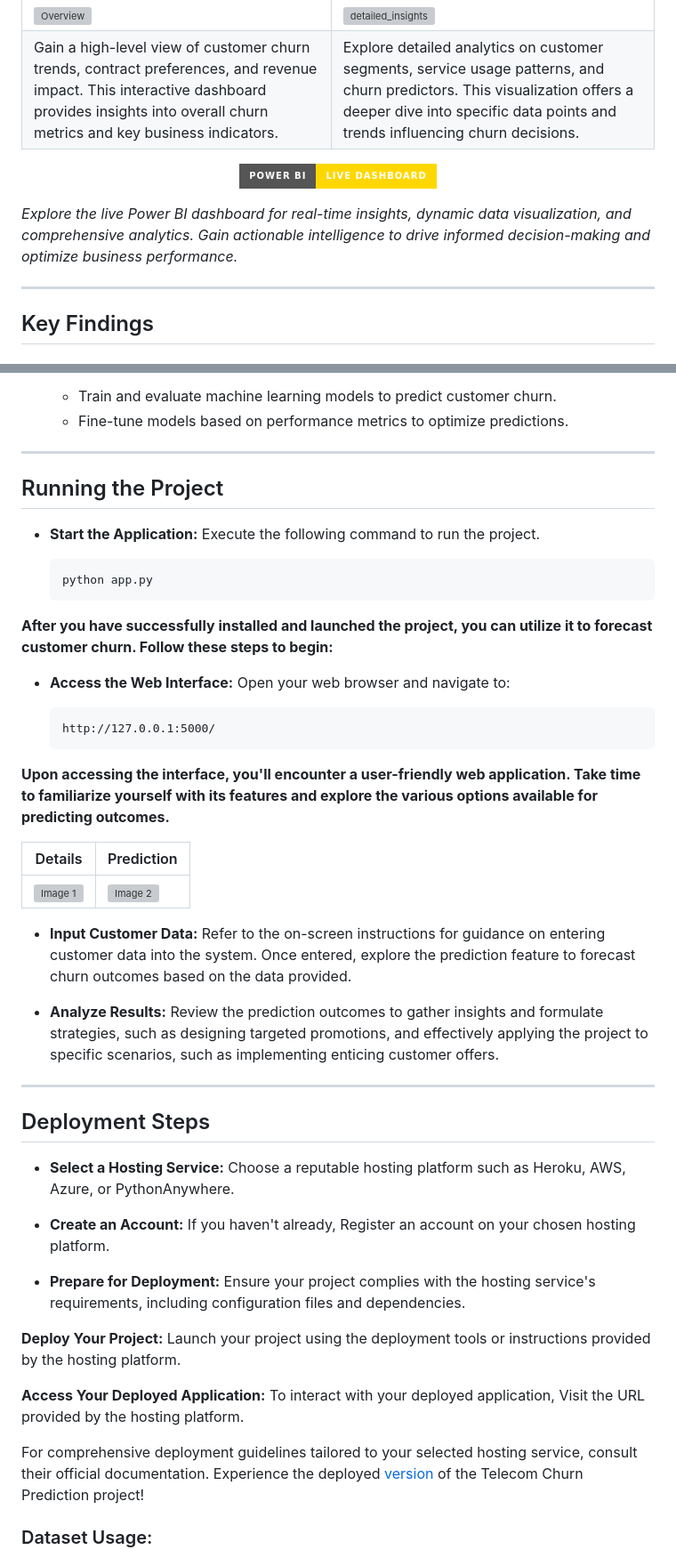
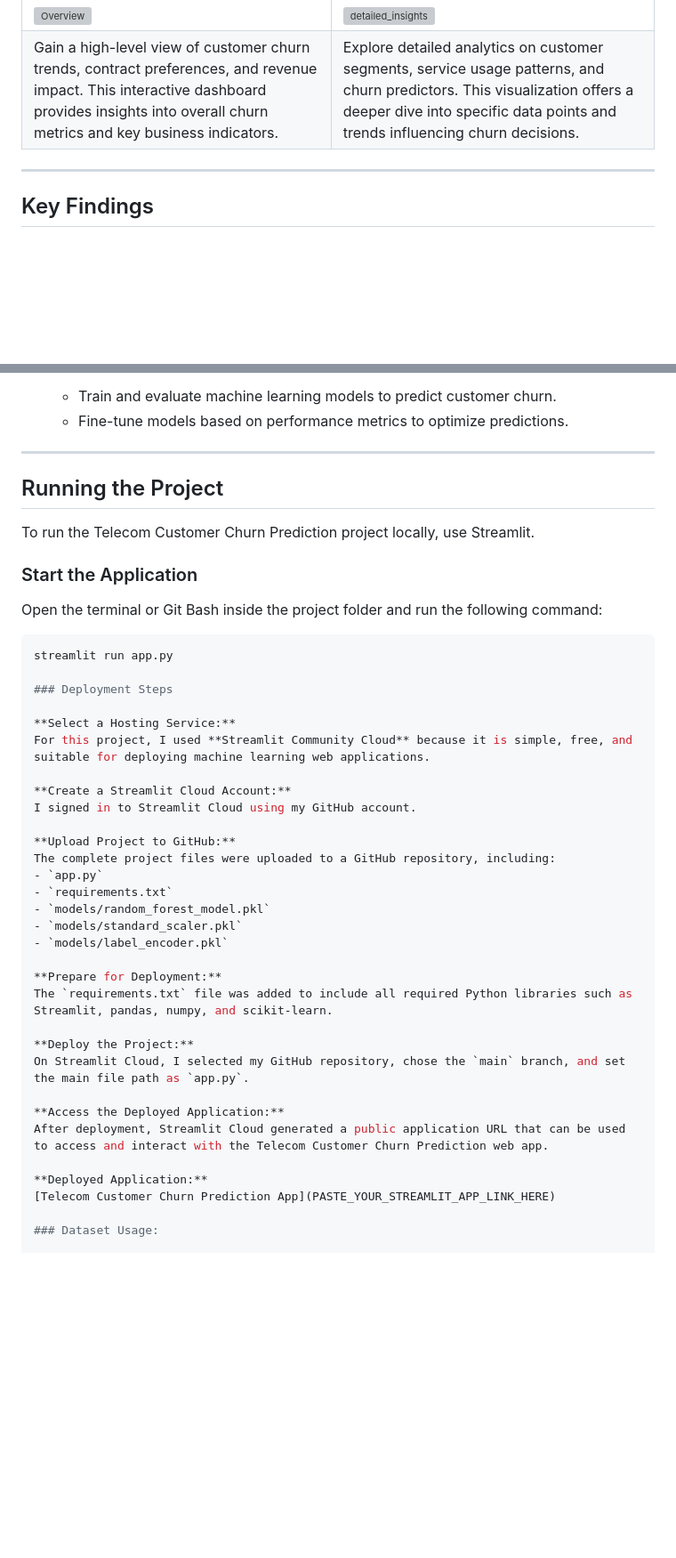
Before and after one commit to HarshalKapse21/telco_customer_churn_prediction, a Markdown page: README.md, 2 parts joined by grey strips. Shown at 89% size. Rendered like a GitHub page; badges without logos; blank space fills up the shorter version; grey boxes are pictures that could not be loaded.

Commit message:
Update README for Streamlit deployment

````diff
--- a/README.md
+++ b/README.md
@@ -105,19 +105,6 @@ Explore interactive Power BI visualizations designed to enhance data exploration
 | Gain a high-level view of customer churn trends, contract preferences, and revenue impact. This interactive dashboard provides insights into overall churn metrics and key business indicators. | Explore detailed analytics on customer segments, service usage patterns, and churn predictors. This visualization offers a deeper dive into specific data points and trends influencing churn decisions. |
 
 
-
-
-
-
-<p align="center">
-  <a href="https://app.powerbi.com/links/t0l3Kk1rqd?ctid=a2e8c89e-7534-4ccf-b1fa-00c12005cb9d&pbi_source=linkShare">
-    <img src="https://img.shields.io/badge/Power%20BI-Live%20Dashboard-gold?style=for-the-badge&logo=powerbi" alt="Power BI Dashboard">
-  </a>
-</p>
-
-
-*Explore the live Power BI dashboard for real-time insights, dynamic data visualization, and comprehensive analytics. Gain actionable intelligence to drive informed decision-making and optimize business performance.*
-
 ---
 
 ## Key Findings
@@ -171,52 +158,44 @@ Explore interactive Power BI visualizations designed to enhance data exploration
    - Fine-tune models based on performance metrics to optimize predictions.
 
 ---
-
 ## Running the Project
 
-- **Start the Application:** Execute the following command to run the project.
+To run the Telecom Customer Churn Prediction project locally, use Streamlit.
 
-   ```bash
-   python app.py
-   ```
+### Start the Application
 
-**After you have successfully installed and launched the project, you can utilize it to forecast customer churn. Follow these steps to begin:**
+Open the terminal or Git Bash inside the project folder and run the following command:
 
-- **Access the Web Interface:** Open your web browser and navigate to:
+```bash
+streamlit run app.py
 
-   ```
-   http://127.0.0.1:5000/
-   ```
+### Deployment Steps
 
-**Upon accessing the interface, you'll encounter a user-friendly web application. Take time to familiarize yourself with its features and explore the various options available for predicting outcomes.**
+**Select a Hosting Service:**
+For this project, I used **Streamlit Community Cloud** because it is simple, free, and suitable for deploying machine learning web applications.
 
+**Create a Streamlit Cloud Account:**
+I signed in to Streamlit Cloud using my GitHub account.
 
-| Details | Prediction |
-|---------|---------|
-| ![Image 1](https://github.com/virajbhutada/Telecom-Customer-Churn-Prediction-ML-PowerBI/assets/143819712/9666462b-b639-4ba4-8739-ad43b9ae80f5) | ![Image 2](https://github.com/virajbhutada/Telecom-Customer-Churn-Prediction-ML-PowerBI/assets/143819712/25373380-8e11-4b4e-9673-651b0dd90f90) |
+**Upload Project to GitHub:**
+The complete project files were uploaded to a GitHub repository, including:
+- `app.py`
+- `requirements.txt`
+- `models/random_forest_model.pkl`
+- `models/standard_scaler.pkl`
+- `models/label_encoder.pkl`
 
+**Prepare for Deployment:**
+The `requirements.txt` file was added to include all required Python libraries such as Streamlit, pandas, numpy, and scikit-learn.
 
+**Deploy the Project:**
+On Streamlit Cloud, I selected my GitHub repository, chose the `main` branch, and set the main file path as `app.py`.
 
-- **Input Customer Data:** Refer to the on-screen instructions for guidance on entering customer data into the system. Once entered, explore the prediction feature to forecast churn outcomes based on the data provided.
+**Access the Deployed Application:**
+After deployment, Streamlit Cloud generated a public application URL that can be used to access and interact with the Telecom Customer Churn Prediction web app.
 
-- **Analyze Results:** Review the prediction outcomes to gather insights and formulate strategies, such as designing targeted promotions, and effectively applying the project to specific scenarios, such as implementing enticing customer offers.
-
----
-
-## Deployment Steps
-
-- **Select a Hosting Service:** Choose a reputable hosting platform such as Heroku, AWS, Azure, or PythonAnywhere.
-
-- **Create an Account:** If you haven't already, Register an account on your chosen hosting platform.
-
-- **Prepare for Deployment:** Ensure your project complies with the hosting service's requirements, including configuration files and dependencies.
-
-**Deploy Your Project:** Launch your project using the deployment tools or instructions provided by the hosting platform.
-
-**Access Your Deployed Application:** To interact with your deployed application, Visit the URL provided by the hosting platform.
-
-For comprehensive deployment guidelines tailored to your selected hosting service, consult their official documentation. Experience the deployed [version](https://coral-maurita-35.tiiny.site) of the Telecom Churn Prediction project!
-
+**Deployed Application:**
+[Telecom Customer Churn Prediction App](PASTE_YOUR_STREAMLIT_APP_LINK_HERE)
 
 ### Dataset Usage:
 
````
Also changed, not shown: other parts of README.md (+2 -2 lines).
